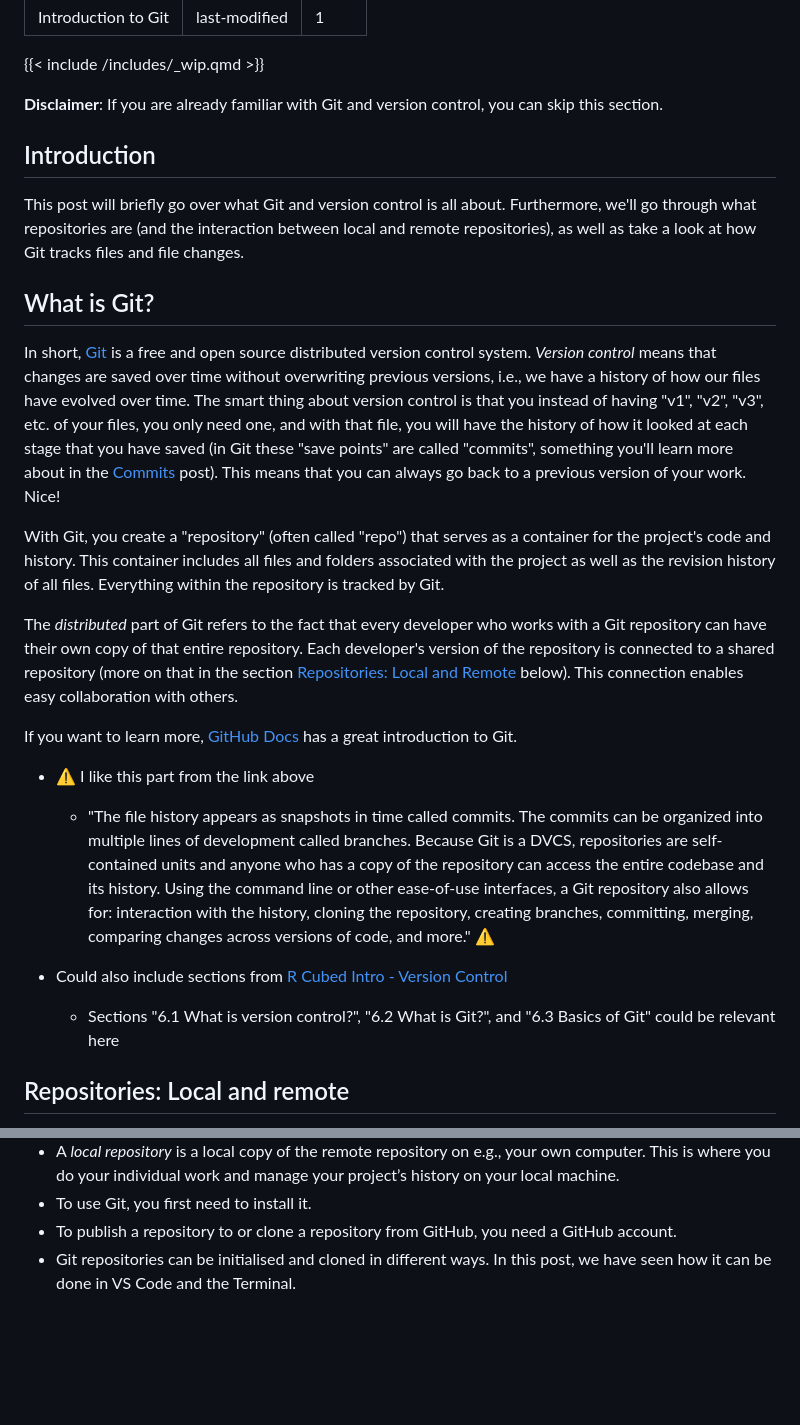
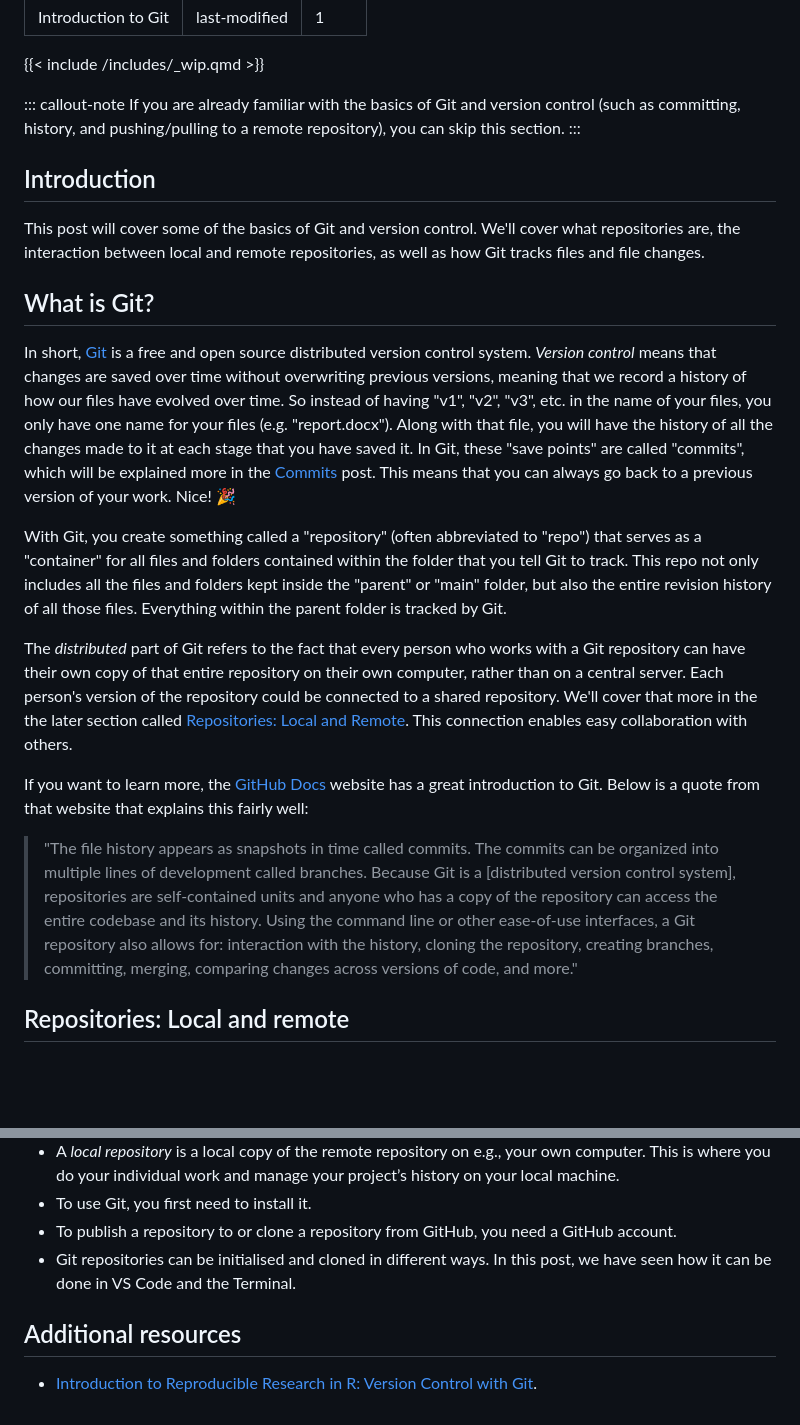
Before and after one commit to rostools/cog-flow-intro, a Markdown page: git.md, 2 parts joined by grey strips. GitHub-like rendering; blank space fills up the shorter version.

Commit message:
docs: :memo: Edits and small formatting changes to "what is git" section

```diff
--- a/git.md
+++ b/git.md
@@ -6,27 +6,25 @@ order: 1
 
 {{< include /includes/_wip.qmd >}}
 
-**Disclaimer**: If you are already familiar with Git and version control, you can skip this section.
+::: callout-note
+If you are already familiar with the basics of Git and version control (such as committing, history, and pushing/pulling to a remote repository), you can skip this section.
+:::
 
 ## Introduction
 
-This post will briefly go over what Git and version control is all about. Furthermore, we'll go through what repositories are (and the interaction between local and remote repositories), as well as take a look at how Git tracks files and file changes.
+This post will cover some of the basics of Git and version control. We'll cover what repositories are, the interaction between local and remote repositories, as well as how Git tracks files and file changes.
 
 ## What is Git?
 
-In short, [Git](https://git-scm.com/) is a free and open source distributed version control system. *Version control* means that changes are saved over time without overwriting previous versions, i.e., we have a history of how our files have evolved over time. The smart thing about version control is that you instead of having "v1", "v2", "v3", etc. of your files, you only need one, and with that file, you will have the history of how it looked at each stage that you have saved (in Git these "save points" are called "commits", something you'll learn more about in the [Commits](commits.md) post). This means that you can always go back to a previous version of your work. Nice!
+In short, [Git](https://git-scm.com/) is a free and open source distributed version control system. *Version control* means that changes are saved over time without overwriting previous versions, meaning that we record a history of how our files have evolved over time. So instead of having "v1", "v2", "v3", etc. in the name of your files, you only have one name for your files (e.g. "report.docx"). Along with that file, you will have the history of all the changes made to it at each stage that you have saved it. In Git, these "save points" are called "commits", which will be explained more in the [Commits](commits.md) post. This means that you can always go back to a previous version of your work. Nice! :tada:
 
-With Git, you create a "repository" (often called "repo") that serves as a container for the project's code and history. This container includes all files and folders associated with the project as well as the revision history of all files. Everything within the repository is tracked by Git.
+With Git, you create something called a "repository" (often abbreviated to "repo") that serves as a "container" for all files and folders contained within the folder that you tell Git to track. This repo not only includes all the files and folders kept inside the "parent" or "main" folder, but also the entire revision history of all those files. Everything within the parent folder is tracked by Git.
 
-The *distributed* part of Git refers to the fact that every developer who works with a Git repository can have their own copy of that entire repository. Each developer's version of the repository is connected to a shared repository (more on that in the section [Repositories: Local and Remote](#repositories-local-and-remote) below). This connection enables easy collaboration with others.
+The *distributed* part of Git refers to the fact that every person who works with a Git repository can have their own copy of that entire repository on their own computer, rather than on a central server. Each person's version of the repository could be connected to a shared repository. We'll cover that more in the the later section called [Repositories: Local and Remote](#repositories-local-and-remote). This connection enables easy collaboration with others.
 
-If you want to learn more, [GitHub Docs](https://docs.github.com/en/get-started/using-git/about-git) has a great introduction to Git.
+If you want to learn more, the [GitHub Docs](https://docs.github.com/en/get-started/using-git/about-git) website has a great introduction to Git. Below is a quote from that website that explains this fairly well:
 
-- :warning: I like this part from the link above
-  - "The file history appears as snapshots in time called commits. The commits can be organized into multiple lines of development called branches. Because Git is a DVCS, repositories are self-contained units and anyone who has a copy of the repository can access the entire codebase and its history. Using the command line or other ease-of-use interfaces, a Git repository also allows for: interaction with the history, cloning the repository, creating branches, committing, merging, comparing changes across versions of code, and more." :warning:
-
-- Could also include sections from [R Cubed Intro - Version Control](https://r-cubed-intro.rostools.org/sessions/version-control)
-  - Sections "6.1 What is version control?", "6.2 What is Git?", and "6.3 Basics of Git" could be relevant here
+> "The file history appears as snapshots in time called commits. The commits can be organized into multiple lines of development called branches. Because Git is a \[distributed version control system\], repositories are self-contained units and anyone who has a copy of the repository can access the entire codebase and its history. Using the command line or other ease-of-use interfaces, a Git repository also allows for: interaction with the history, cloning the repository, creating branches, committing, merging, comparing changes across versions of code, and more."
 
 ## Repositories: Local and remote
 
@@ -195,3 +193,7 @@ If you prefer to use GitHub or VS Code, GitHub has some great[Git Guides](https:
 - To use Git, you first need to install it.
 - To publish a repository to or clone a repository from GitHub, you need a GitHub account.
 - Git repositories can be initialised and cloned in different ways. In this post, we have seen how it can be done in VS Code and the Terminal.
+
+## Additional resources
+
+- [Introduction to Reproducible Research in R: Version Control with Git](https://r-cubed-intro.rostools.org/sessions/version-control).
```
